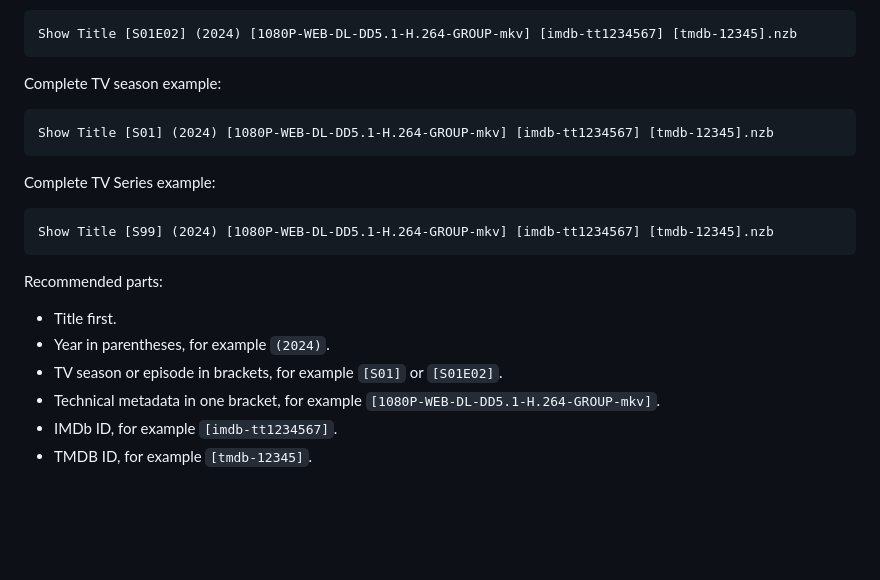
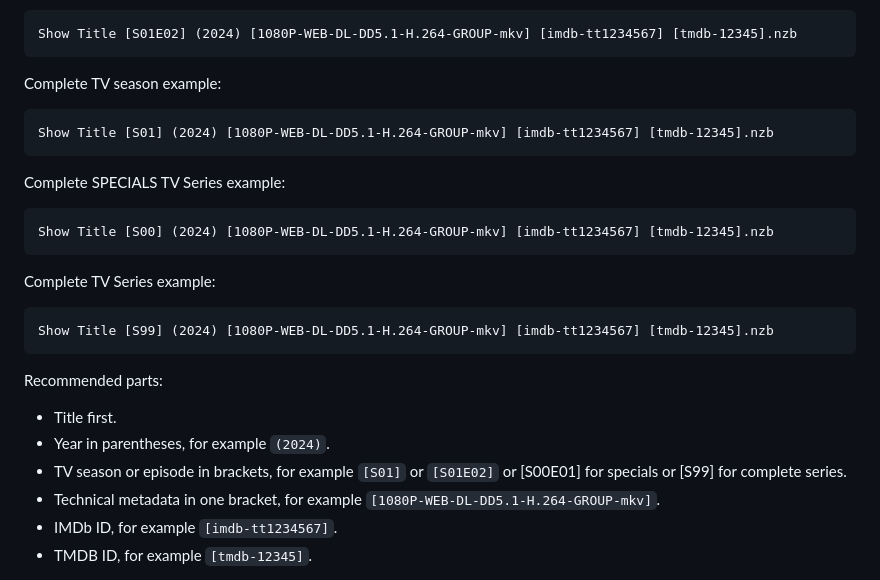
Before and after one commit to NZBarr/NZBarr-Desktop, a Markdown page: README.md, the part around the change. Drawn GitHub-style; blank space fills up the shorter version.

````diff
--- a/README.md
+++ b/README.md
@@ -82,6 +82,12 @@ Complete TV season example:
 Show Title [S01] (2024) [1080P-WEB-DL-DD5.1-H.264-GROUP-mkv] [imdb-tt1234567] [tmdb-12345].nzb
 ```
 
+Complete SPECIALS TV Series example:
+
+```text
+Show Title [S00] (2024) [1080P-WEB-DL-DD5.1-H.264-GROUP-mkv] [imdb-tt1234567] [tmdb-12345].nzb
+```
+
 Complete TV Series example:
 
 ```text
@@ -92,7 +98,7 @@ Recommended parts:
 
 - Title first.
 - Year in parentheses, for example `(2024)`.
-- TV season or episode in brackets, for example `[S01]` or `[S01E02]`.
+- TV season or episode in brackets, for example `[S01]` or `[S01E02]` or [S00E01] for specials or [S99] for complete series.
 - Technical metadata in one bracket, for example `[1080P-WEB-DL-DD5.1-H.264-GROUP-mkv]`.
 - IMDb ID, for example `[imdb-tt1234567]`.
 - TMDB ID, for example `[tmdb-12345]`.
````
